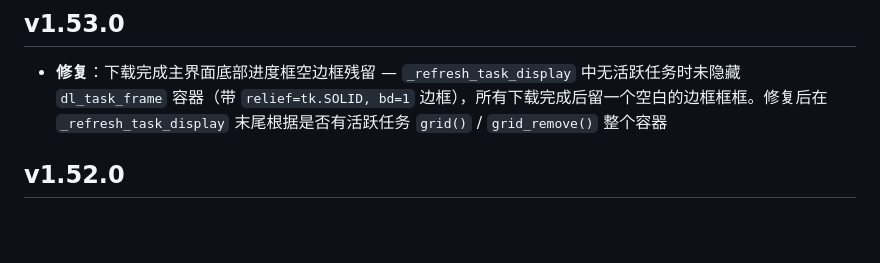
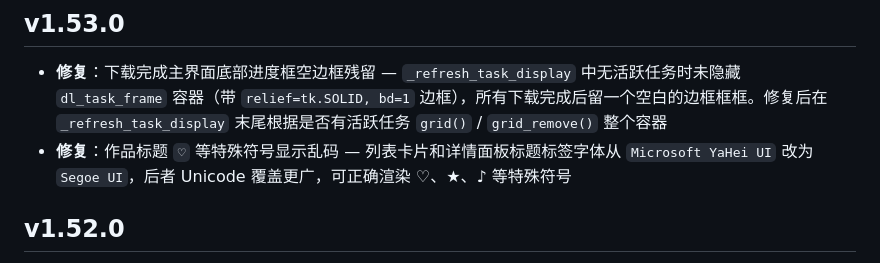
Before and after one commit to weizhigao21/Kikoeru-download-qt6, a Markdown page: CHANGELOG.md, the part around the change. Drawn GitHub-style; blank space fills up the shorter version.

Commit message:
doc: CHANGELOG.md v1.53.0 补充字体修复记录

```diff
--- a/CHANGELOG.md
+++ b/CHANGELOG.md
@@ -1,6 +1,7 @@
 ## v1.53.0
 
 - **修复**：下载完成主界面底部进度框空边框残留 — `_refresh_task_display` 中无活跃任务时未隐藏 `dl_task_frame` 容器（带 `relief=tk.SOLID, bd=1` 边框），所有下载完成后留一个空白的边框框框。修复后在 `_refresh_task_display` 末尾根据是否有活跃任务 `grid()` / `grid_remove()` 整个容器
+- **修复**：作品标题 `♡` 等特殊符号显示乱码 — 列表卡片和详情面板标题标签字体从 `Microsoft YaHei UI` 改为 `Segoe UI`，后者 Unicode 覆盖更广，可正确渲染 ♡、★、♪ 等特殊符号
 
 ## v1.52.0
 
```
